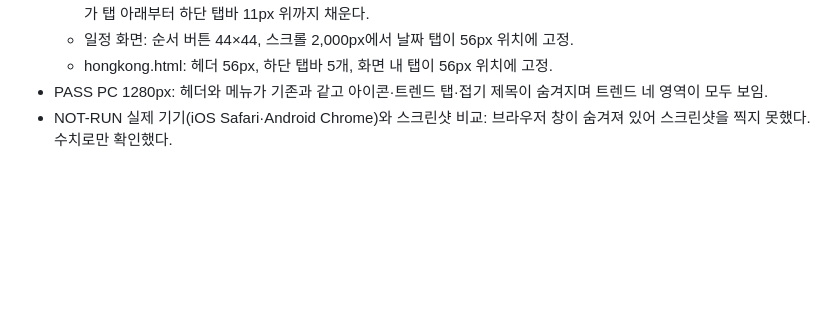
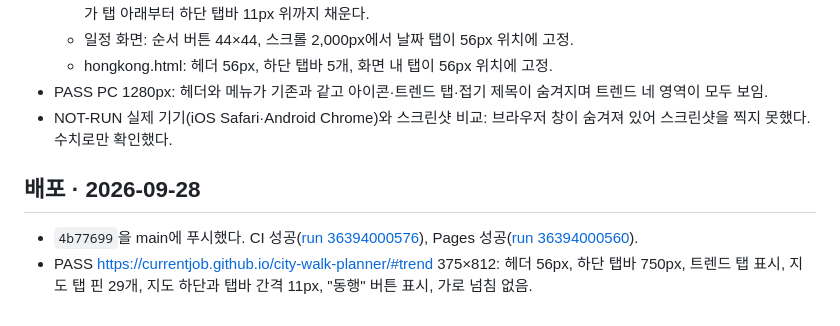
Before and after one commit to currentJob/city-walk-planner, a Markdown page: docs/tasks/2026-09-28-mobile-layout.md, the part around the change. GitHub-like rendering; blank space fills up the shorter version.

Commit message:
Record mobile layout deployment checks [skip ci]

```diff
--- a/docs/tasks/2026-09-28-mobile-layout.md
+++ b/docs/tasks/2026-09-28-mobile-layout.md
@@ -28,3 +28,8 @@
   - hongkong.html: 헤더 56px, 하단 탭바 5개, 화면 내 탭이 56px 위치에 고정.
 - PASS PC 1280px: 헤더와 메뉴가 기존과 같고 아이콘·트렌드 탭·접기 제목이 숨겨지며 트렌드 네 영역이 모두 보임.
 - NOT-RUN 실제 기기(iOS Safari·Android Chrome)와 스크린샷 비교: 브라우저 창이 숨겨져 있어 스크린샷을 찍지 못했다. 수치로만 확인했다.
+
+## 배포 · 2026-09-28
+
+- `4b77699`을 main에 푸시했다. CI 성공([run 36394000576](https://github.com/currentJob/city-walk-planner/actions/runs/36394000576)), Pages 성공([run 36394000560](https://github.com/currentJob/city-walk-planner/actions/runs/36394000560)).
+- PASS https://currentjob.github.io/city-walk-planner/#trend 375×812: 헤더 56px, 하단 탭바 750px, 트렌드 탭 표시, 지도 탭 핀 29개, 지도 하단과 탭바 간격 11px, "동행" 버튼 표시, 가로 넘침 없음.
```
